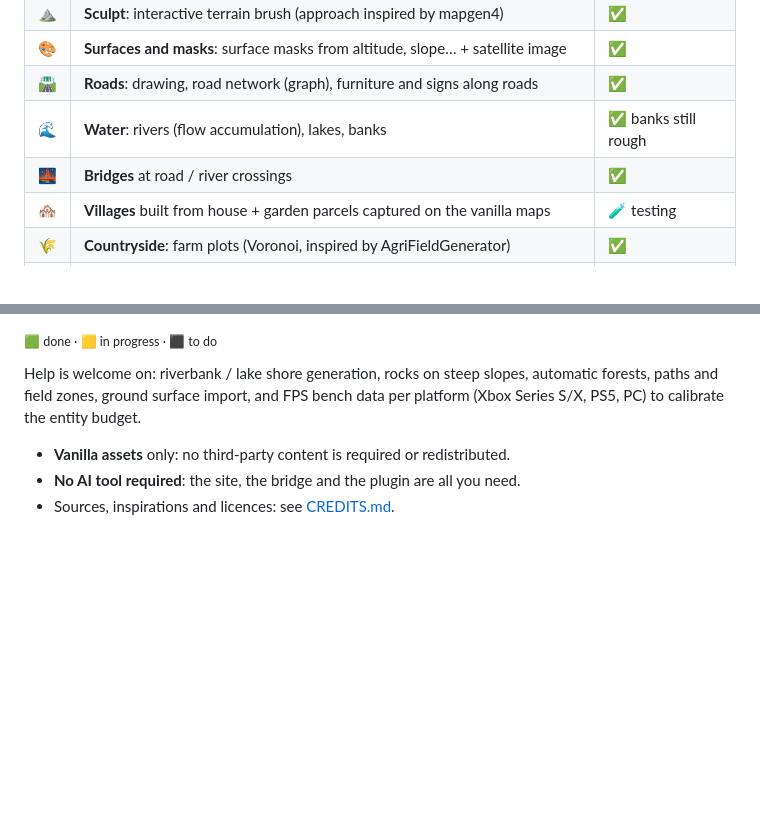
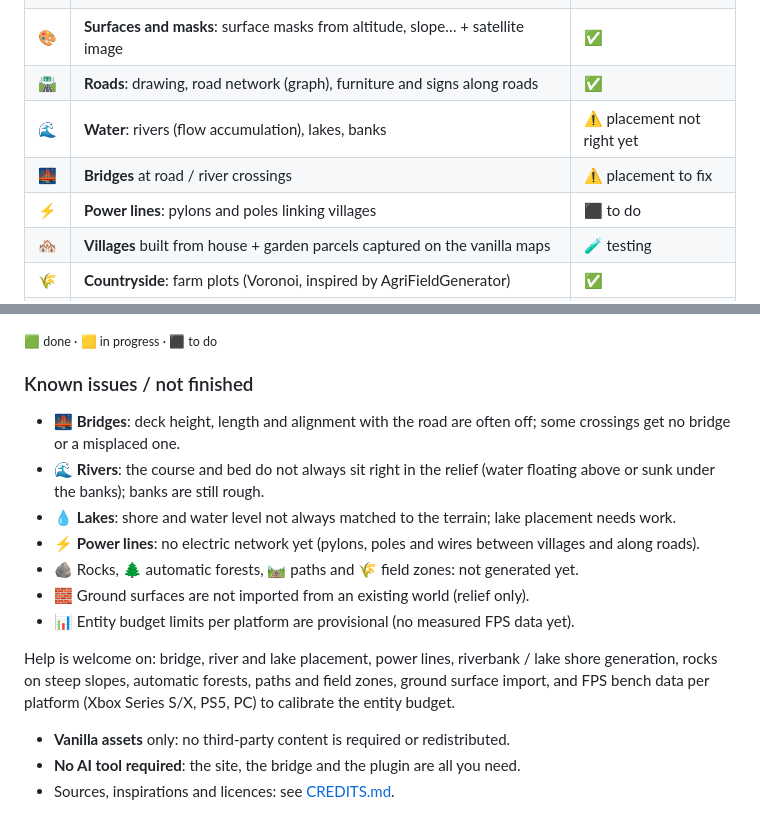
Before and after one commit to benjibossk/mappingenfusiontest, a Markdown page: README.md, 2 parts joined by grey strips. GitHub-like rendering; blank space fills up the shorter version.

Commit message:
README: known issues and power lines to do
Co-Authored-By: Claude Opus 5.5 <noreply@anthropic.com>
Claude-Session: https://claude.ai/code/session_01KGW6qW2ZovGLDBtptodjN6

```diff
--- a/README.md
+++ b/README.md
@@ -46,8 +46,9 @@ flowchart LR
 | ⛰️ | **Sculpt**: interactive terrain brush (approach inspired by mapgen4) | ✅ |
 | 🎨 | **Surfaces and masks**: surface masks from altitude, slope… + satellite image | ✅ |
 | 🛣️ | **Roads**: drawing, road network (graph), furniture and signs along roads | ✅ |
-| 🌊 | **Water**: rivers (flow accumulation), lakes, banks | ✅ banks still rough |
-| 🌉 | **Bridges** at road / river crossings | ✅ |
+| 🌊 | **Water**: rivers (flow accumulation), lakes, banks | ⚠️ placement not right yet |
+| 🌉 | **Bridges** at road / river crossings | ⚠️ placement to fix |
+| ⚡ | **Power lines**: pylons and poles linking villages | ⬛ to do |
 | 🏘️ | **Villages** built from house + garden parcels captured on the vanilla maps | 🧪 testing |
 | 🌾 | **Countryside**: farm plots (Voronoi, inspired by AgriFieldGenerator) | ✅ |
 | 📥 | **Import a world in progress**: relief, roads, rivers, lakes become editable; buildings and signs stay locked | 🧪 testing |
@@ -144,7 +146,17 @@ flowchart LR
 
 <sub>🟩 done · 🟨 in progress · ⬛ to do</sub>
 
-Help is welcome on: riverbank / lake shore generation, rocks on steep slopes, automatic forests, paths and field zones, ground surface import, and FPS bench data per platform (Xbox Series S/X, PS5, PC) to calibrate the entity budget.
+### Known issues / not finished
+
+- 🌉 **Bridges**: deck height, length and alignment with the road are often off; some crossings get no bridge or a misplaced one.
+- 🌊 **Rivers**: the course and bed do not always sit right in the relief (water floating above or sunk under the banks); banks are still rough.
+- 💧 **Lakes**: shore and water level not always matched to the terrain; lake placement needs work.
+- ⚡ **Power lines**: no electric network yet (pylons, poles and wires between villages and along roads).
+- 🪨 Rocks, 🌲 automatic forests, 🛤️ paths and 🌾 field zones: not generated yet.
+- 🧱 Ground surfaces are not imported from an existing world (relief only).
+- 📊 Entity budget limits per platform are provisional (no measured FPS data yet).
+
+Help is welcome on: bridge, river and lake placement, power lines, riverbank / lake shore generation, rocks on steep slopes, automatic forests, paths and field zones, ground surface import, and FPS bench data per platform (Xbox Series S/X, PS5, PC) to calibrate the entity budget.
 
 - **Vanilla assets** only: no third-party content is required or redistributed.
 - **No AI tool required**: the site, the bridge and the plugin are all you need.
```
Also changed, not shown: other parts of README.md (+2 -1 lines).
